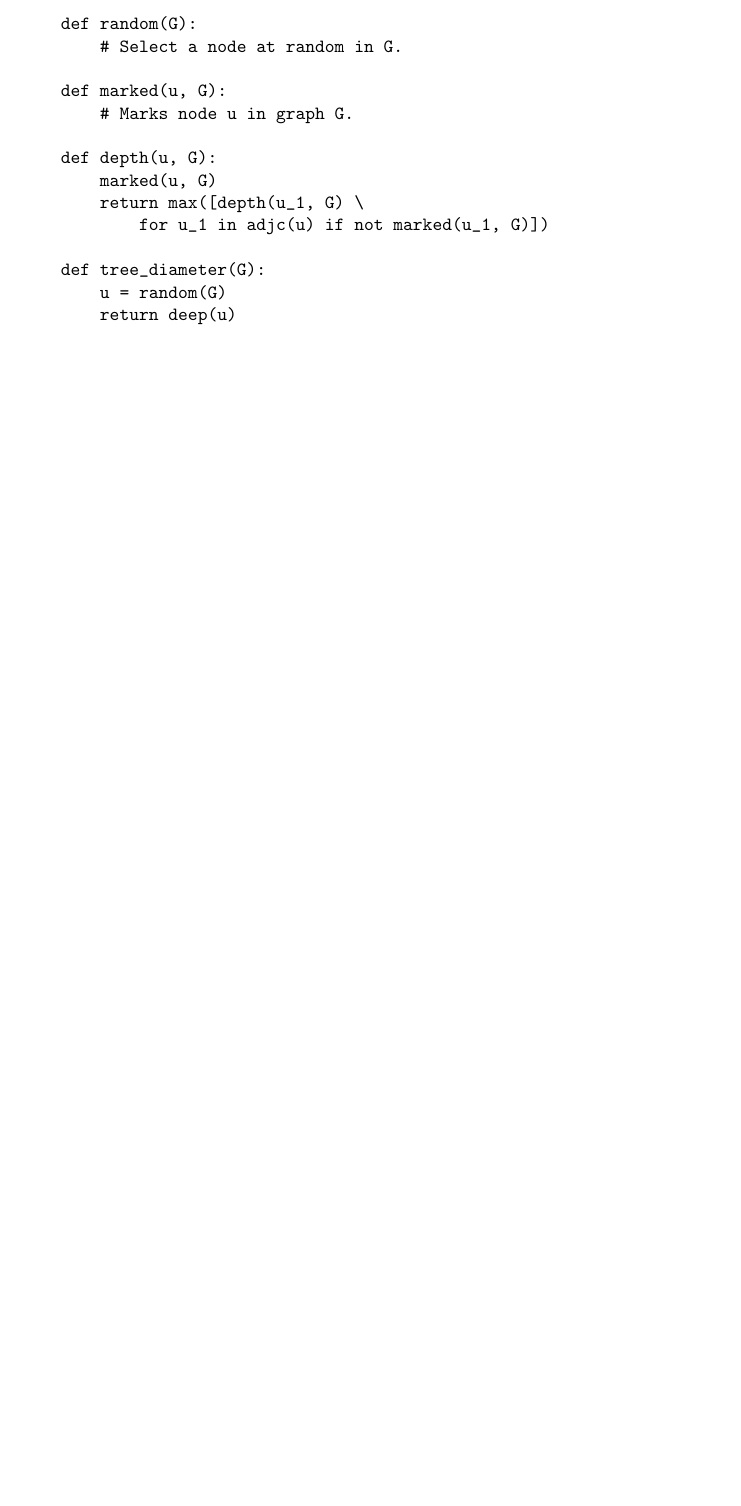
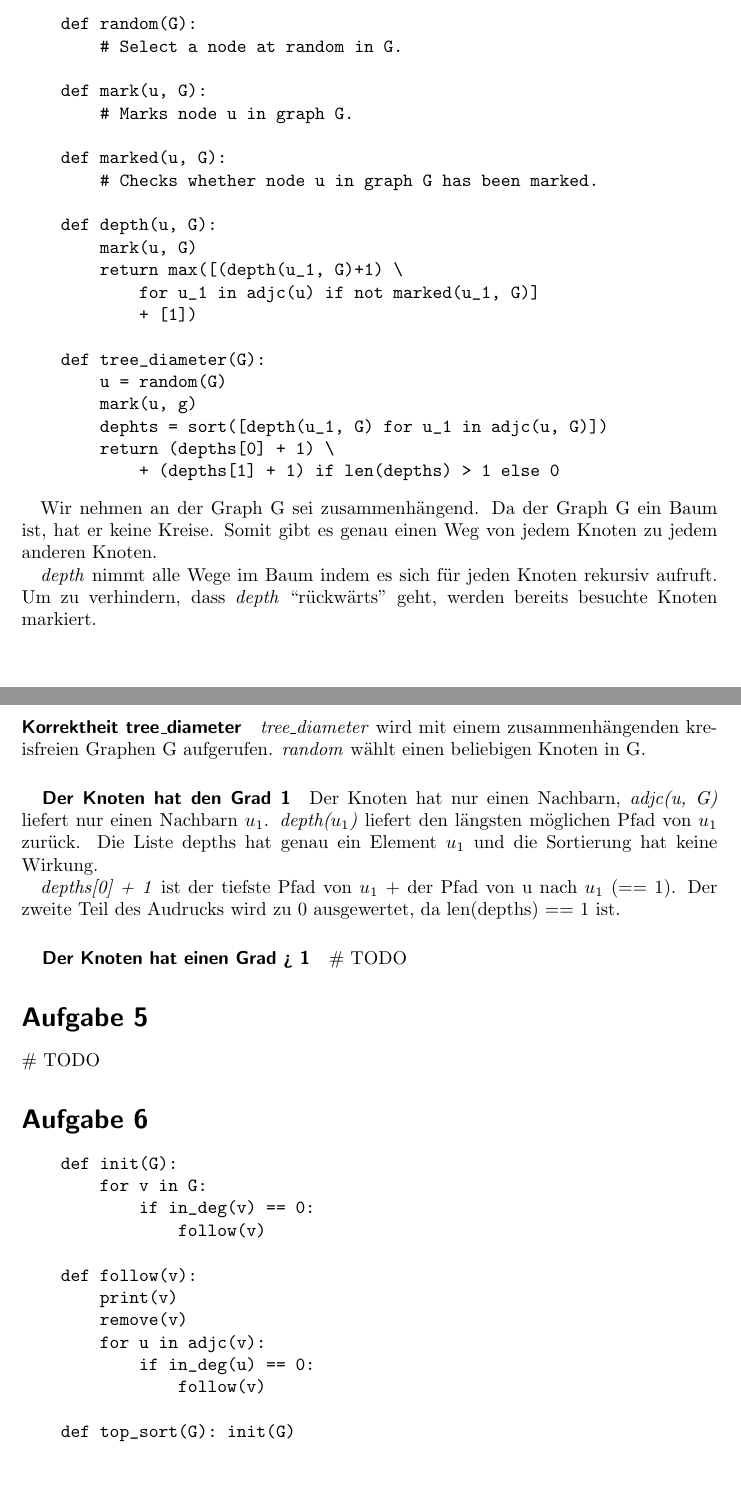
Before and after one commit to tikroeger/EA-Uebungszettel, a LaTeX document (UE02/ex4.tex): part of the page before the commit and two parts of pages 1 and 2 of 2 after it, the two joined at a grey line, cut so that both start at the same text, the shorter picture padded with empty space. Compiled offline with pdfLaTeX.

Commit message:
Aufgabe 6 ohne Komplexitätsanalyse und ohne b). Kommt nach.

```diff
--- a/UE02/ex4.tex
+++ b/UE02/ex4.tex
@@ -27,17 +27,71 @@
     def random(G):
         # Select a node at random in G.
 
-    def marked(u, G):
+    def mark(u, G):
         # Marks node u in graph G.
 
+    def marked(u, G):
+        # Checks whether node u in graph G has been marked.
+
     def depth(u, G):
-        marked(u, G)
-        return max([depth(u_1, G) \
-            for u_1 in adjc(u) if not marked(u_1, G)])
+        mark(u, G)
+        return max([(depth(u_1, G)+1) \
+            for u_1 in adjc(u) if not marked(u_1, G)]
+            + [1])
 
     def tree_diameter(G):
         u = random(G)
-        return deep(u)
+        mark(u, g)
+        dephts = sort([depth(u_1, G) for u_1 in adjc(u, G)])
+        return (depths[0] + 1) \
+            + (depths[1] + 1) if len(depths) > 1 else 0
+\end{verbatim}
+
+Wir nehmen an der Graph G sei zusammenhängend.
+Da der Graph G ein Baum ist, hat er keine Kreise.
+Somit gibt es genau einen Weg von jedem Knoten zu jedem anderen Knoten.
+
+\emph{depth} nimmt alle Wege im Baum indem es sich für jeden Knoten rekursiv aufruft.
+Um zu verhindern, dass \emph{depth} ``rückwärts'' geht, werden bereits besuchte Knoten markiert.
+
+\paragraph{Korrektheit tree\_diameter}
+
+\emph{tree\_diameter} wird mit einem zusammenhängenden kreisfreien Graphen G aufgerufen.
+\emph{random} wählt einen beliebigen Knoten in G.
+
+\subparagraph{Der Knoten hat den Grad 1}
+
+Der Knoten hat nur einen Nachbarn, \emph{adjc(u, G)} liefert nur einen Nachbarn $u_1$.
+\emph{depth($u_1$)} liefert den längsten möglichen Pfad von $u_1$ zurück.
+Die Liste depths hat genau ein Element $u_1$ und die Sortierung hat keine Wirkung.
+
+\emph{depths[0] + 1} ist der tiefste Pfad von $u_1$ + der Pfad von u nach $u_1$ (== 1).
+Der zweite Teil des Audrucks wird zu 0 ausgewertet, da len(depths) == 1 ist.
+
+\subparagraph{Der Knoten hat einen Grad > 1}
+
+\# TODO
+
+\section*{Aufgabe 5}
+
+\# TODO
+
+\section*{Aufgabe 6}
+
+\begin{verbatim}
+    def init(G):
+        for v in G:
+            if in_deg(v) == 0:
+                follow(v)
+
+    def follow(v):
+        print(v)
+        remove(v)
+        for u in adjc(v):
+            if in_deg(u) == 0:
+                follow(v)
+
+    def top_sort(G): init(G)
 \end{verbatim}
 
 
```
